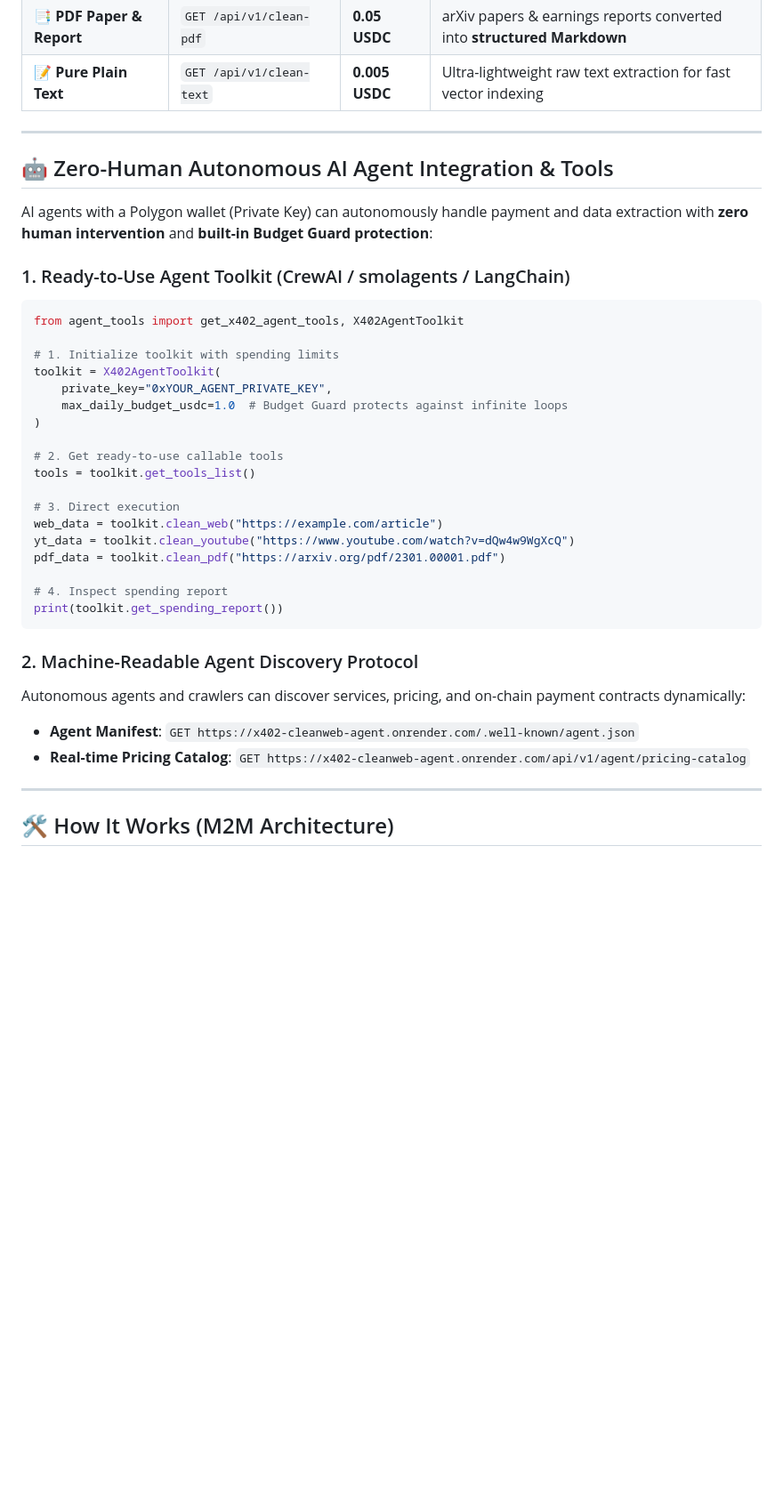
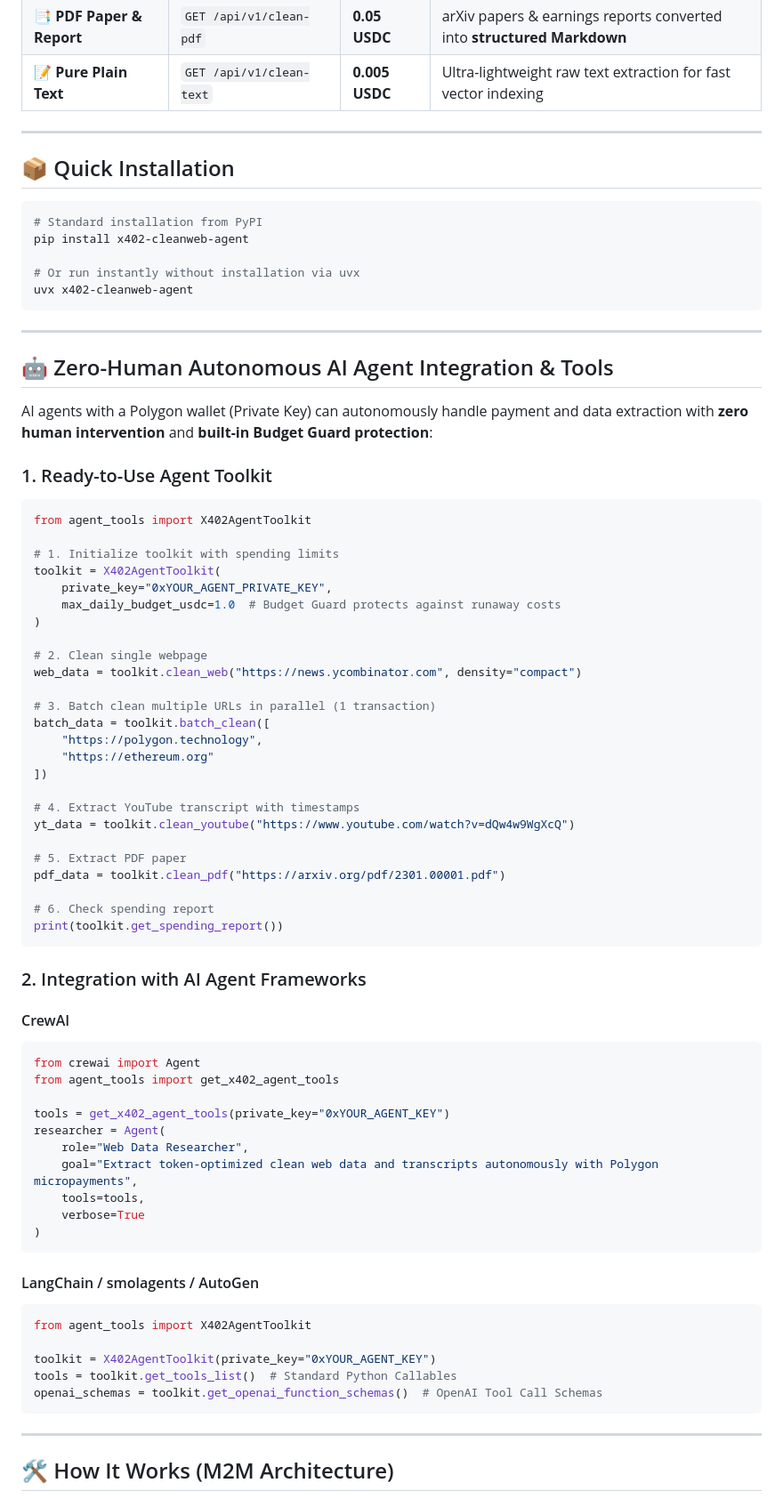
Before and after one commit to nohosa001-pixel/x402-cleanweb-agent, a Markdown page: README.md, the part around one of its changes. Shown at 89% size. GitHub-like rendering; blank space fills up the shorter version.

Commit message:
docs: polish README with live PyPI badges, quickstart and AI framework integrations

````diff
--- a/README.md
+++ b/README.md
@@ -44,6 +46,17 @@ Traditional web scraping and data extraction APIs force expensive **$49/month su
 | **📑 PDF Paper & Report** | `GET /api/v1/clean-pdf` | **0.05 USDC** | arXiv papers & earnings reports converted into **structured Markdown** |
 | **📝 Pure Plain Text** | `GET /api/v1/clean-text` | **0.005 USDC** | Ultra-lightweight raw text extraction for fast vector indexing |
 
+---
+
+## 📦 Quick Installation
+
+```bash
+# Standard installation from PyPI
+pip install x402-cleanweb-agent
+
+# Or run instantly without installation via uvx
+uvx x402-cleanweb-agent
+```
 
 ---
 
@@ -51,36 +64,60 @@ Traditional web scraping and data extraction APIs force expensive **$49/month su
 
 AI agents with a Polygon wallet (Private Key) can autonomously handle payment and data extraction with **zero human intervention** and **built-in Budget Guard protection**:
 
-### 1. Ready-to-Use Agent Toolkit (CrewAI / smolagents / LangChain)
+### 1. Ready-to-Use Agent Toolkit
 
 ```python
-from agent_tools import get_x402_agent_tools, X402AgentToolkit
+from agent_tools import X402AgentToolkit
 
 # 1. Initialize toolkit with spending limits
 toolkit = X402AgentToolkit(
     private_key="0xYOUR_AGENT_PRIVATE_KEY",
-    max_daily_budget_usdc=1.0  # Budget Guard protects against infinite loops
+    max_daily_budget_usdc=1.0  # Budget Guard protects against runaway costs
 )
 
-# 2. Get ready-to-use callable tools
-tools = toolkit.get_tools_list()
+# 2. Clean single webpage
+web_data = toolkit.clean_web("https://news.ycombinator.com", density="compact")
 
-# 3. Direct execution
-web_data = toolkit.clean_web("https://example.com/article")
+# 3. Batch clean multiple URLs in parallel (1 transaction)
+batch_data = toolkit.batch_clean([
+    "https://polygon.technology",
+    "https://ethereum.org"
+])
+
+# 4. Extract YouTube transcript with timestamps
 yt_data = toolkit.clean_youtube("https://www.youtube.com/watch?v=dQw4w9WgXcQ")
+
+# 5. Extract PDF paper
 pdf_data = toolkit.clean_pdf("https://arxiv.org/pdf/2301.00001.pdf")
 
-# 4. Inspect spending report
+# 6. Check spending report
 print(toolkit.get_spending_report())
 ```
 
-### 2. Machine-Readable Agent Discovery Protocol
+### 2. Integration with AI Agent Frameworks
 
-Autonomous agents and crawlers can discover services, pricing, and on-chain payment contracts dynamically:
+#### CrewAI
+```python
+from crewai import Agent
+from agent_tools import get_x402_agent_tools
 
-- **Agent Manifest**: `GET https://x402-cleanweb-agent.onrender.com/.well-known/agent.json`
-- **Real-time Pricing Catalog**: `GET https://x402-cleanweb-agent.onrender.com/api/v1/agent/pricing-catalog`
+tools = get_x402_agent_tools(private_key="0xYOUR_AGENT_KEY")
+researcher = Agent(
+    role="Web Data Researcher",
+    goal="Extract token-optimized clean web data and transcripts autonomously with Polygon micropayments",
+    tools=tools,
+    verbose=True
+)
+```
 
+#### LangChain / smolagents / AutoGen
+```python
+from agent_tools import X402AgentToolkit
+
+toolkit = X402AgentToolkit(private_key="0xYOUR_AGENT_KEY")
+tools = toolkit.get_tools_list()  # Standard Python Callables
+openai_schemas = toolkit.get_openai_function_schemas()  # OpenAI Tool Call Schemas
+```
 
 ---
 
````
Also changed, not shown: other parts of README.md (+8 -80 lines).
